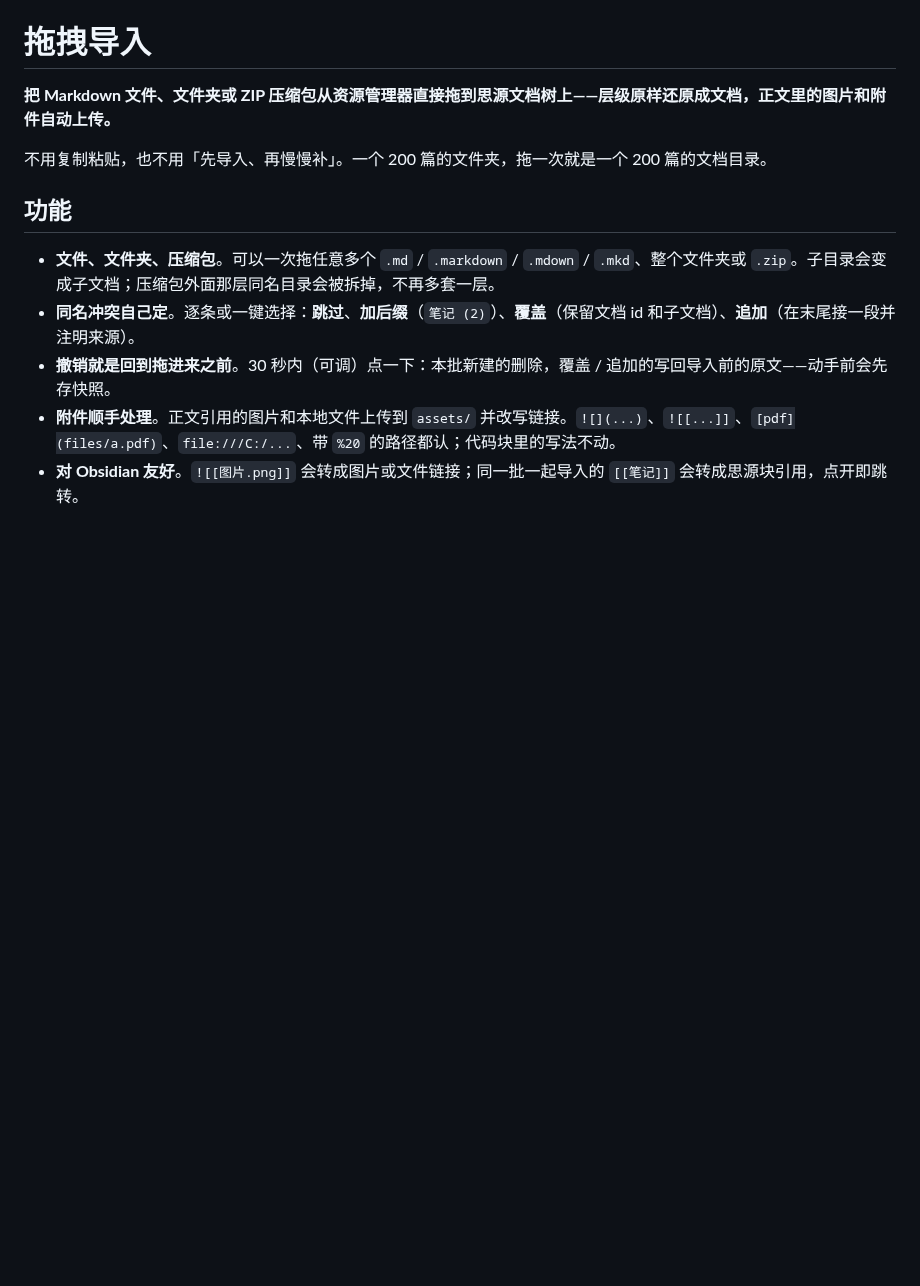
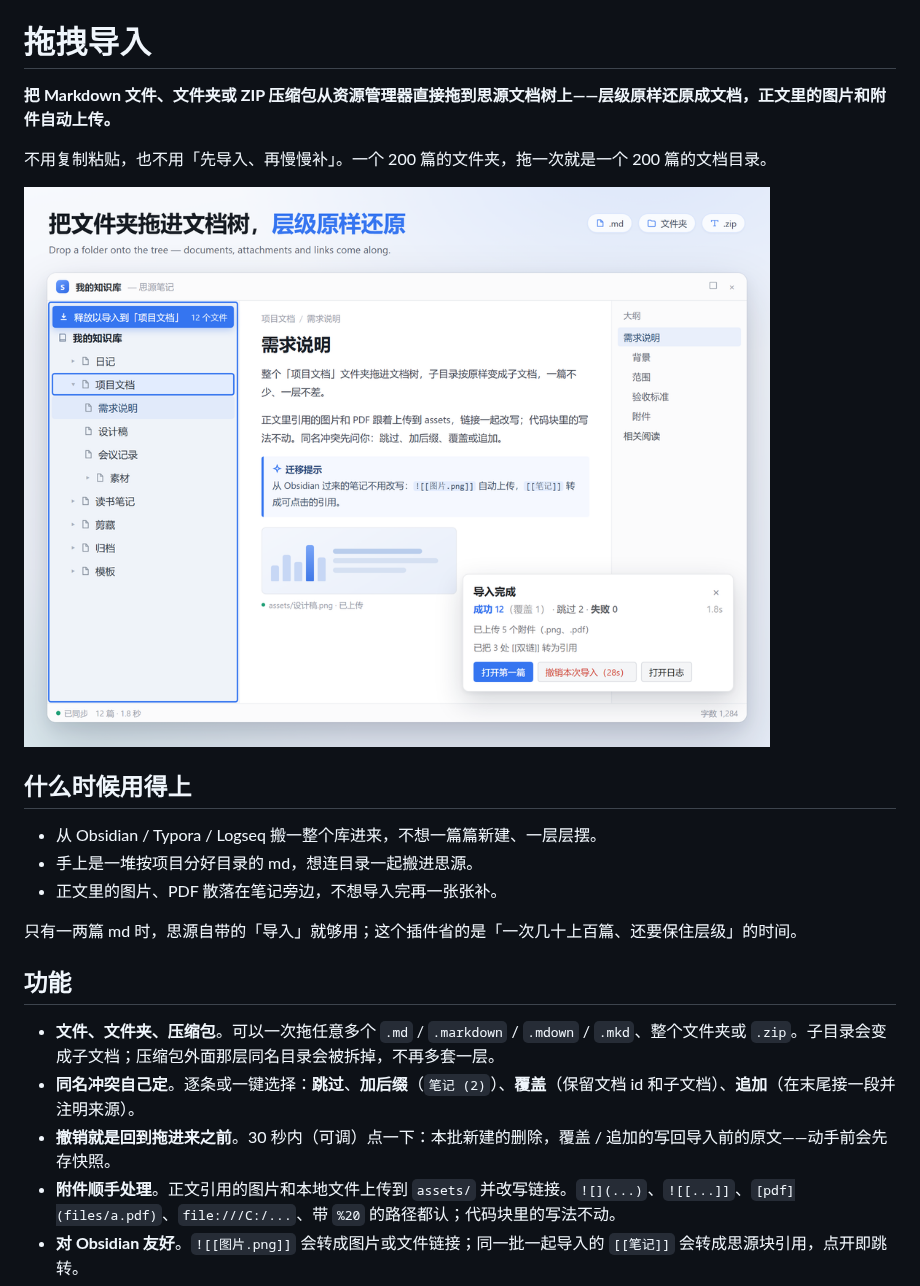
Before and after one commit to clock-05/siyuan-drag-import, a Markdown page: README.zh-CN.md, the part around the change. Rendered like a GitHub page; pictures changed too: preview.png (added); blank space fills up the shorter version.

```diff
--- a/README.zh-CN.md
+++ b/README.zh-CN.md
@@ -3,6 +3,16 @@
 **把 Markdown 文件、文件夹或 ZIP 压缩包从资源管理器直接拖到思源文档树上——层级原样还原成文档，正文里的图片和附件自动上传。**
 
 不用复制粘贴，也不用「先导入、再慢慢补」。一个 200 篇的文件夹，拖一次就是一个 200 篇的文档目录。
+
+![把文件夹拖进文档树：层级还原、附件上传、结果卡片可撤销](https://raw.githubusercontent.com/clock-05/siyuan-drag-import/main/preview.png)
+
+## 什么时候用得上
+
+- 从 Obsidian / Typora / Logseq 搬一整个库进来，不想一篇篇新建、一层层摆。
+- 手上是一堆按项目分好目录的 md，想连目录一起搬进思源。
+- 正文里的图片、PDF 散落在笔记旁边，不想导入完再一张张补。
+
+只有一两篇 md 时，思源自带的「导入」就够用；这个插件省的是「一次几十上百篇、还要保住层级」的时间。
 
 ## 功能
 
```
Also changed, not shown: README.md (+10 -0 lines), docs/RELEASE.md (+17 -5 lines), 3 other files.
